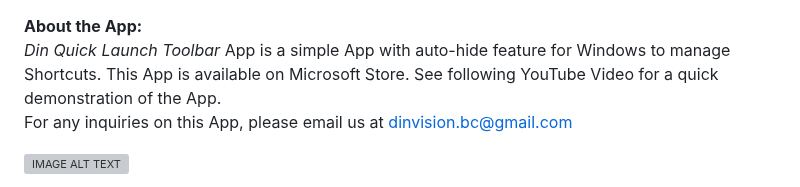
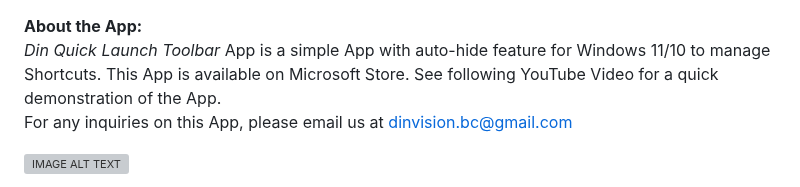
Before and after one commit to DinVision/QuickLaunch, a Markdown page: README.md, the part around the change. Rendered like a GitHub page; grey boxes are pictures that could not be loaded.

```diff
--- a/README.md
+++ b/README.md
@@ -1,5 +1,5 @@
 <b> About the App: </b>
-*Din Quick Launch Toolbar* App is a simple App with auto-hide feature for Windows to manage Shortcuts. This App is available on Microsoft Store. See following YouTube Video for a quick demonstration of the App.
+*Din Quick Launch Toolbar* App is a simple App with auto-hide feature for Windows 11/10 to manage Shortcuts. This App is available on Microsoft Store. See following YouTube Video for a quick demonstration of the App.
 For any inquiries on this App, please email us at dinvision.bc@gmail.com
 
 [![IMAGE ALT TEXT](http://img.youtube.com/vi/ioM-3ewWOJ0/0.jpg)](http://www.youtube.com/watch?v=ioM-3ewWOJ0 "Quick Launch Toolbar Demo")
```
